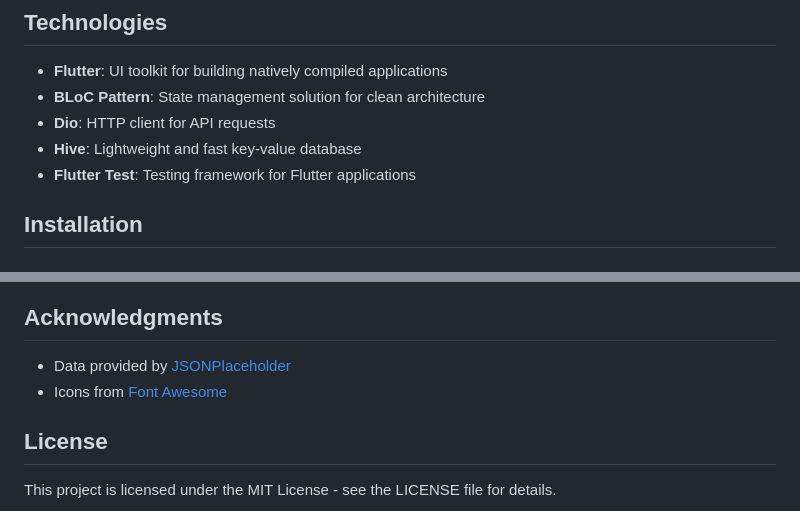
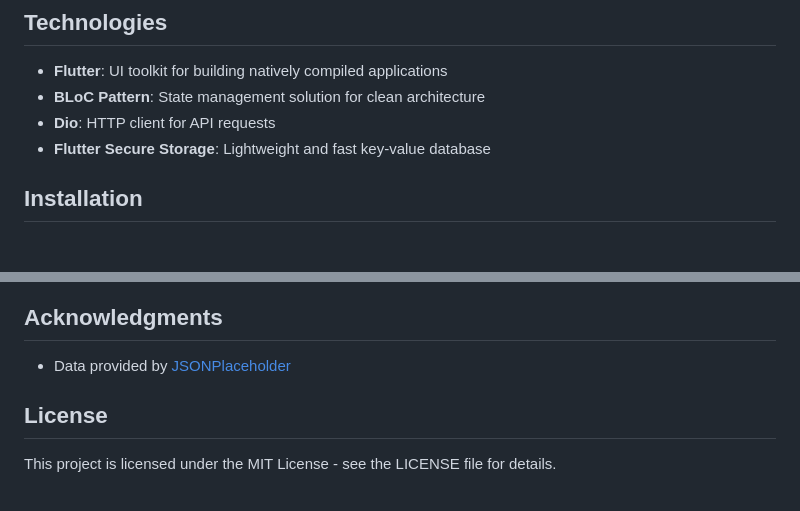
Before and after one commit to DevNebula6/FlutterUserHub, a Markdown page: README.md, 2 parts joined by grey strips. Drawn GitHub-style.

```diff
--- a/README.md
+++ b/README.md
@@ -79,8 +79,7 @@ flutter_user_hub/
 - **Flutter**: UI toolkit for building natively compiled applications
 - **BLoC Pattern**: State management solution for clean architecture
 - **Dio**: HTTP client for API requests
-- **Hive**: Lightweight and fast key-value database
-- **Flutter Test**: Testing framework for Flutter applications
+- **Flutter Secure Storage**: Lightweight and fast key-value database
 
 ## Installation
 
@@ -126,7 +125,6 @@ flutter_user_hub/
 ## Acknowledgments
 
 - Data provided by [JSONPlaceholder](https://jsonplaceholder.typicode.com/)
-- Icons from [Font Awesome](https://fontawesome.com/)
 
 ## License
 
```
